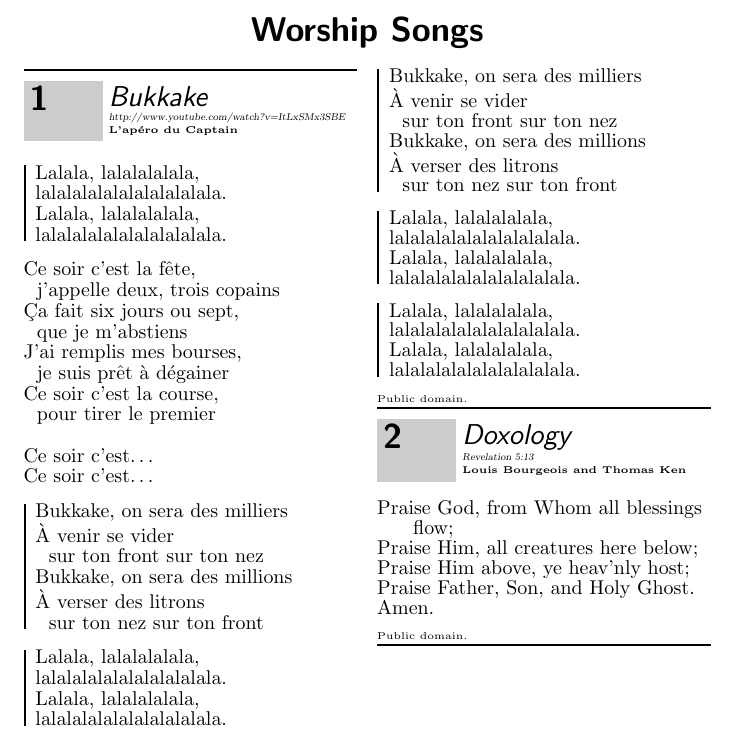
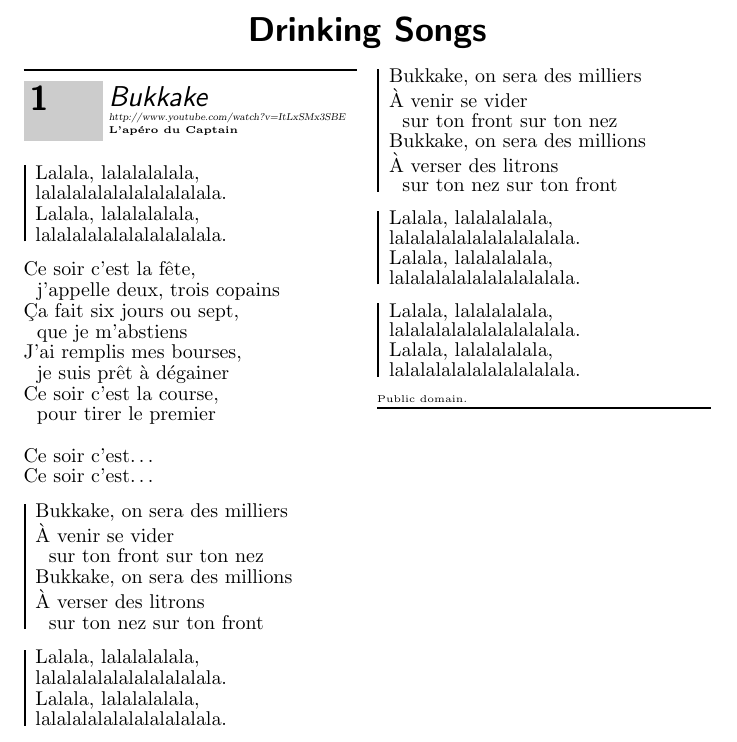
Before and after one commit to cladmi/VCASongBook, a LaTeX document (mybook.tex): part of page 2 of 2, cut so that both start at the same text. Compiled offline with pdfLaTeX; the source files are stored in an older character set and shown here as Unicode.

Commit message:
suppression de l'exemple

```diff
--- a/mybook.tex
+++ b/mybook.tex
@@ -10,7 +10,7 @@
 
 \begin{document}
 \showindex{The VCA SongBook}{titleidx}
-\songsection{Worship Songs}
+\songsection{Drinking Songs}
 
 \begin{songs}{titleidx}
 
@@ -108,26 +108,23 @@
 \endsong
 
 
-\beginsong{Doxology}[by={Louis Bourgeois and Thomas Ken},
-	sr={Revelation 5:13},
-	cr={Public domain.},
-	index={Praise God, from Whom all blessings flow}]
-	\beginverse
-%	\[G]Praise God, \[D]from \[Em]Whom \[Bm]all \[Em]bless\[D]ings \[G]flow;
-%	\[G]Praise Him, all \[D]crea\[Em]tures \[C]here \[G]be\[D]low;
-%	\[Em]Praise \[D]Him \[G]a\[D]bove, \[G]ye \[C]heav'n\[D]ly \[Em]host;
-%	\[G]Praise Fa\[Em]ther, \[D]Son, \[Am]and \[G/B G/C]Ho\[D]ly \[G]Ghost.
-%	\[C]A\[G]men.
+%	\beginsong{Doxology}[by={Louis Bourgeois and Thomas Ken},
+%		sr={Revelation 5:13},
+%		cr={Public domain.},
+%		index={Praise God, from Whom all blessings flow}]
+%		\beginverse
+%	%	\[G]Praise God, \[D]from \[Em]Whom \[Bm]all \[Em]bless\[D]ings \[G]flow;
+%	%	\[G]Praise Him, all \[D]crea\[Em]tures \[C]here \[G]be\[D]low;
+%	%	\[Em]Praise \[D]Him \[G]a\[D]bove, \[G]ye \[C]heav'n\[D]ly \[Em]host;
+%	%	\[G]Praise Fa\[Em]ther, \[D]Son, \[Am]and \[G/B G/C]Ho\[D]ly \[G]Ghost.
+%	%	\[C]A\[G]men.
+%
+%
+%
+%		\endverse
+%	\endsong
 
 
-	Praise God, from Whom all blessings flow;
-	Praise Him, all creatures here below;
-	Praise Him above, ye heav'nly host;
-	Praise Father, Son, and Holy Ghost.
-	Amen.
-
-	\endverse
-\endsong
 \end{songs}
 
 \end{document}
```
Also changed, not shown: mybook.pdf.
